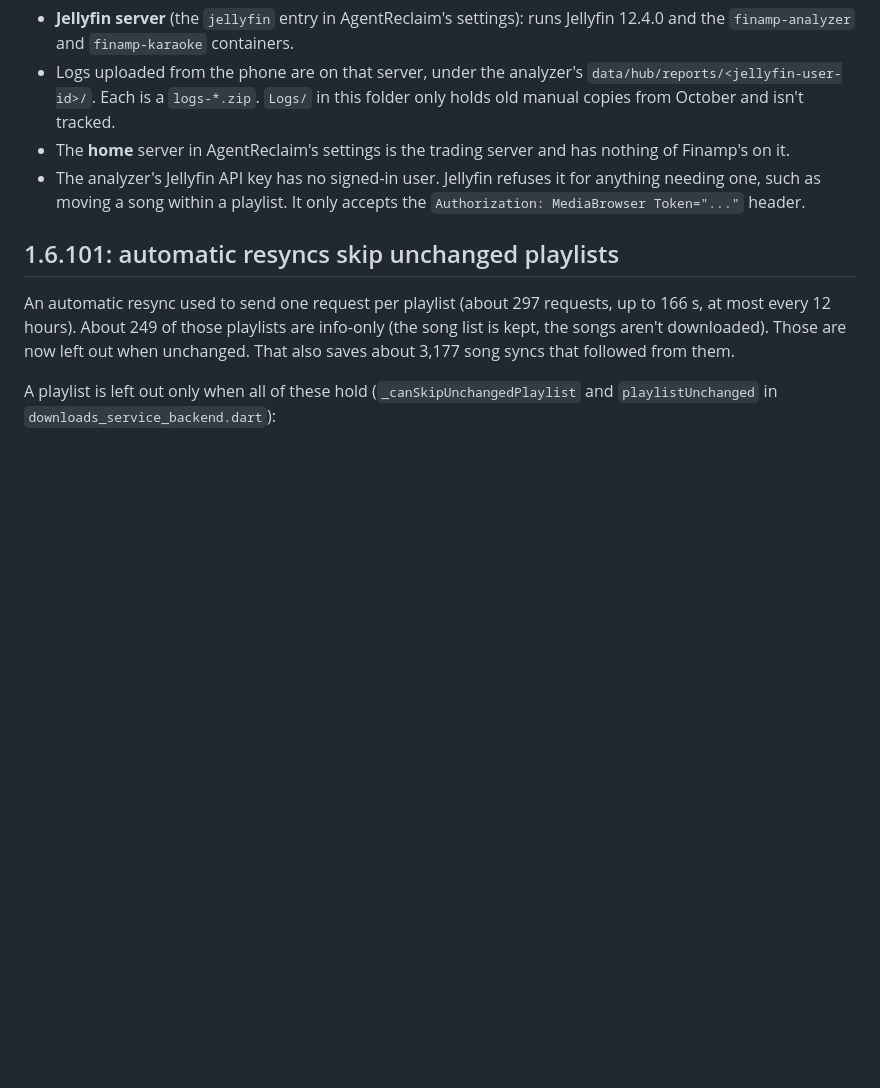
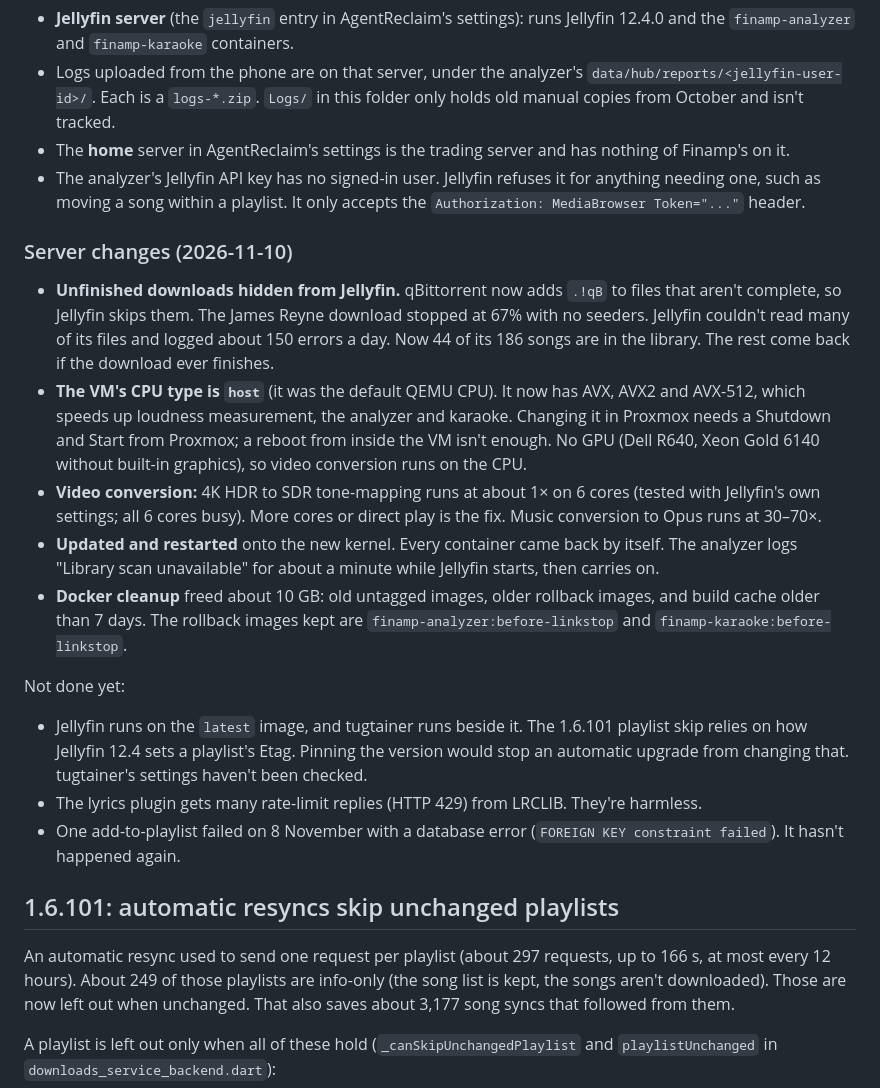
Before and after one commit to baslawson/finamp, a Markdown page: docs/STATUS.md, the part around the change. GitHub-like rendering; blank space fills up the shorter version.

Commit message:
Status: server changes on 10 November
Co-Authored-By: Claude Opus 5.5 <noreply@anthropic.com>
Claude-Session: https://claude.ai/code/session_01DLrVx5WoWgiLZsJsLPEbL1

```diff
--- a/docs/STATUS.md
+++ b/docs/STATUS.md
@@ -19,6 +19,20 @@ Working notes for this fork. This repository is public: no server addresses, acc
 - Logs uploaded from the phone are on that server, under the analyzer's `data/hub/reports/<jellyfin-user-id>/`. Each is a `logs-*.zip`. `Logs/` in this folder only holds old manual copies from October and isn't tracked.
 - The **home** server in AgentReclaim's settings is the trading server and has nothing of Finamp's on it.
 - The analyzer's Jellyfin API key has no signed-in user. Jellyfin refuses it for anything needing one, such as moving a song within a playlist. It only accepts the `Authorization: MediaBrowser Token="..."` header.
+
+### Server changes (2026-11-10)
+
+- **Unfinished downloads hidden from Jellyfin.** qBittorrent now adds `.!qB` to files that aren't complete, so Jellyfin skips them. The James Reyne download stopped at 67% with no seeders. Jellyfin couldn't read many of its files and logged about 150 errors a day. Now 44 of its 186 songs are in the library. The rest come back if the download ever finishes.
+- **The VM's CPU type is `host`** (it was the default QEMU CPU). It now has AVX, AVX2 and AVX-512, which speeds up loudness measurement, the analyzer and karaoke. Changing it in Proxmox needs a Shutdown and Start from Proxmox; a reboot from inside the VM isn't enough. No GPU (Dell R640, Xeon Gold 6140 without built-in graphics), so video conversion runs on the CPU.
+- **Video conversion:** 4K HDR to SDR tone-mapping runs at about 1× on 6 cores (tested with Jellyfin's own settings; all 6 cores busy). More cores or direct play is the fix. Music conversion to Opus runs at 30–70×.
+- **Updated and restarted** onto the new kernel. Every container came back by itself. The analyzer logs "Library scan unavailable" for about a minute while Jellyfin starts, then carries on.
+- **Docker cleanup** freed about 10 GB: old untagged images, older rollback images, and build cache older than 7 days. The rollback images kept are `finamp-analyzer:before-linkstop` and `finamp-karaoke:before-linkstop`.
+
+Not done yet:
+
+- Jellyfin runs on the `latest` image, and tugtainer runs beside it. The 1.6.101 playlist skip relies on how Jellyfin 12.4 sets a playlist's Etag. Pinning the version would stop an automatic upgrade from changing that. tugtainer's settings haven't been checked.
+- The lyrics plugin gets many rate-limit replies (HTTP 429) from LRCLIB. They're harmless.
+- One add-to-playlist failed on 8 November with a database error (`FOREIGN KEY constraint failed`). It hasn't happened again.
 
 ## 1.6.101: automatic resyncs skip unchanged playlists
 
```
